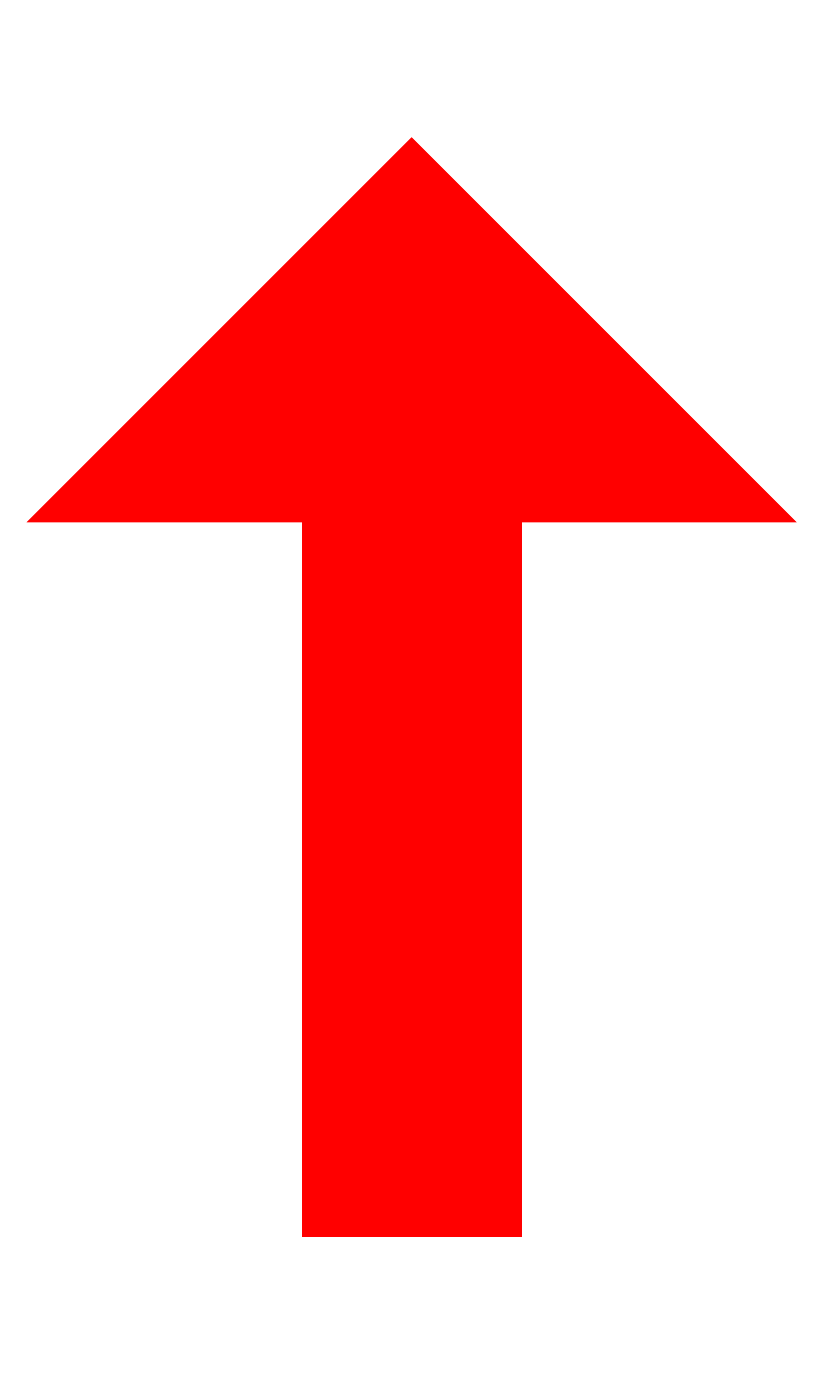
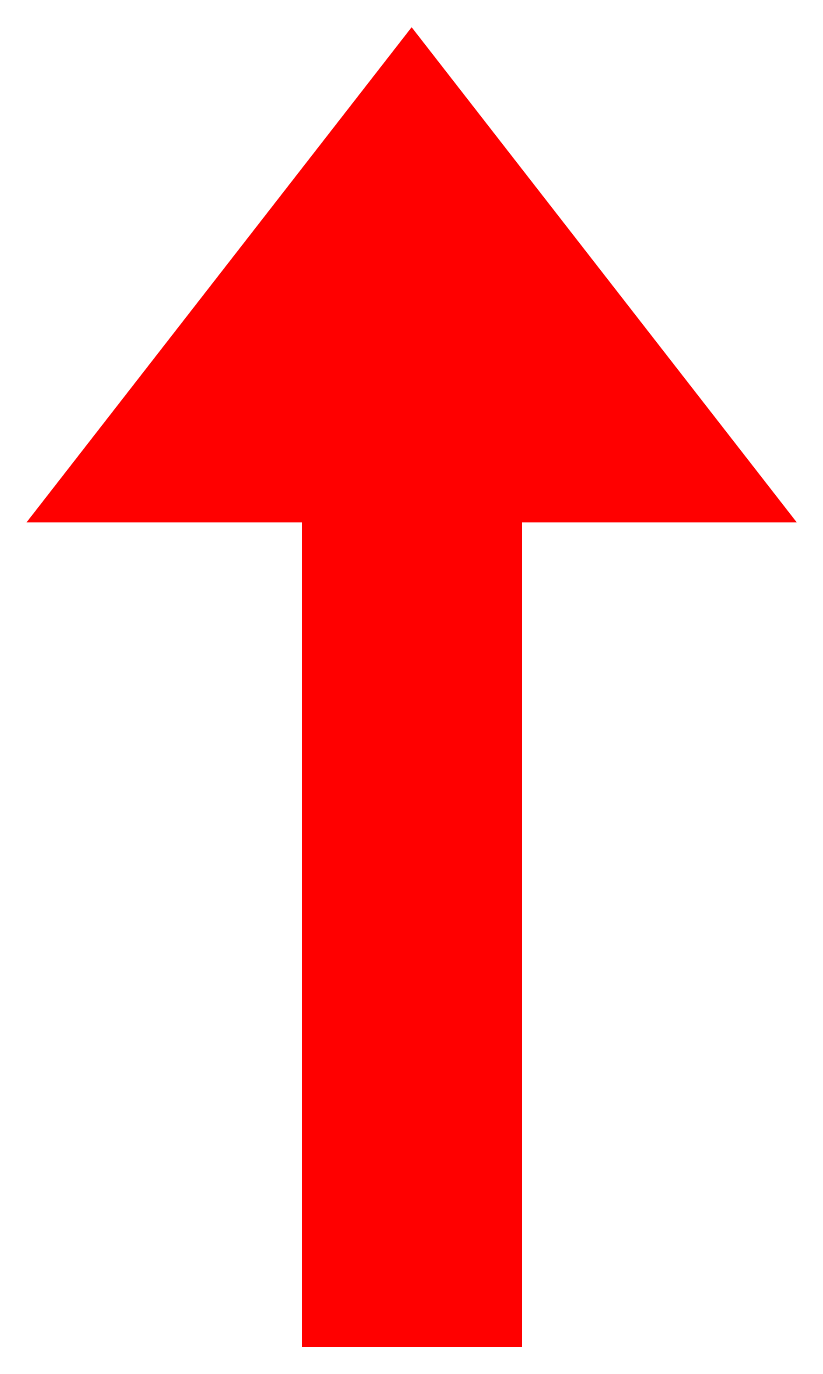
Before and after one commit to FerranGarcia/iWiggle, a LaTeX document (Documents/signs/signs.tex): page 1 of 6. The pictures show the PDF file Documents/signs/signs.pdf that the author committed with the source.

Commit message:
update signs

```diff
--- a/Documents/signs/signs.tex
+++ b/Documents/signs/signs.tex
@@ -7,7 +7,7 @@
 \thispagestyle{empty}
 \newcommand{\pos}{7}
 \newcommand{\bod}{2}
-\newcommand{\bodLen}{13}
+\newcommand{\bodLen}{15}
 \newcommand{\eh}{2}
 
 % % % % % % % % % % % % % % % % % % % % % % % % % % % % % % % % % % % % % % % % % % % % % % % % % % % % % % % % % %
@@ -17,7 +17,7 @@
 	\centering
 	\begin{tikzpicture}
 
-	\fill[color=red] (-\pos,0) -- (0,\pos) -- (\pos,0)-- (-\pos,0);
+	\fill[color=red] (-\pos,0) -- (0,\pos+\eh) -- (\pos,0)-- (-\pos,0);
 	\fill[color=red] (-\bod,0) -- (\bod,0) -- (\bod,-\bodLen)-- (-\bod,-\bodLen);
 
 	\end{tikzpicture}
@@ -39,8 +39,8 @@
 \begin{figure}[!c]
 	\centering
 	\begin{tikzpicture}[rotate=45]
-	\fill[color=red] (-\pos, -\pos/3)  -- (-\pos, \pos/3) -- (\pos, \pos/3)  -- (\pos, -\pos/3);
-	\fill[color=red] (-\pos/3,-\pos)  -- (\pos/3,-\pos) -- (\pos/3,\pos)  -- (-\pos/3,\pos);
+	\fill[color=red] (-\pos, -\bod)  -- (-\pos, \bod) -- (\pos, \bod)  -- (\pos, -\bod);
+	\fill[color=red] (-\bod,-\pos)  -- (\bod,-\pos) -- (\bod,\pos)  -- (-\bod,\pos);
 	\end{tikzpicture}
 \end{figure}
 
@@ -84,10 +82,11 @@
 \begin{figure}[!c]
 	\centering
 	\begin{tikzpicture}[rotate=45]
-		\fill[color=blue] (-\pos-\eh, -\eh-\pos/3)  -- (-\eh-\pos, \eh+\pos/3) -- (\eh+\pos, \eh+\pos/3)  -- (\eh+\pos, -\eh-\pos/3);
-		\fill[color=blue] (-\eh-\pos/3,-\eh-\pos)  -- (\eh+\pos/3,-\eh-\pos) -- (\eh+\pos/3,\eh+\pos)  -- (-\eh-\pos/3,\eh+\pos);
-	\fill[color=red] (-\pos, -\pos/3)  -- (-\pos, \pos/3) -- (\pos, \pos/3)  -- (\pos, -\pos/3);
-	\fill[color=red] (-\pos/3,-\pos)  -- (\pos/3,-\pos) -- (\pos/3,\pos)  -- (-\pos/3,\pos);
+		\fill[color=blue] (-\pos-\eh, -\eh-\bod)  -- (-\eh-\pos, \eh+\bod) -- (\eh+\pos, \eh+\bod)  -- (\eh+\pos, -\eh-\bod);
+		\fill[color=blue] (-\eh-\bod,-\eh-\pos)  -- (\eh+\bod,-\eh-\pos) -- (\eh+\bod,\eh+\pos)  -- (-\eh-\bod,\eh+\pos);
+
+	\fill[color=red] (-\pos, -\bod)  -- (-\pos, \bod) -- (\pos, \bod)  -- (\pos, -\bod);
+	\fill[color=red] (-\bod,-\pos)  -- (\bod,-\pos) -- (\bod,\pos)  -- (-\bod,\pos);
 
 	\end{tikzpicture}
 \end{figure}
```
Also changed, not shown: Documents/signs/signs.pdf, Documents/signs/signs.tex (6 more changed lines).
